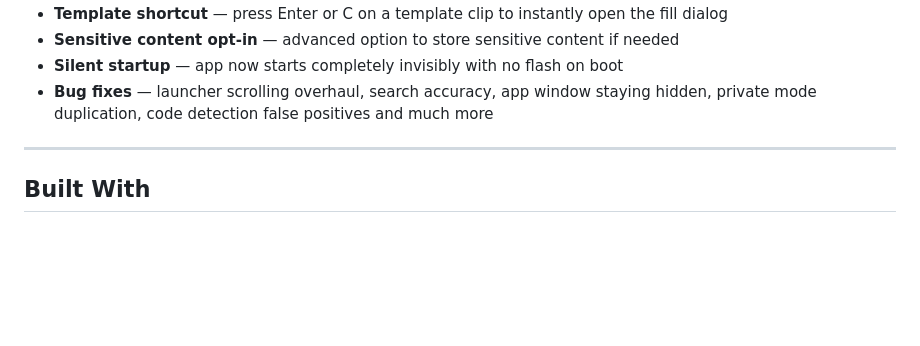
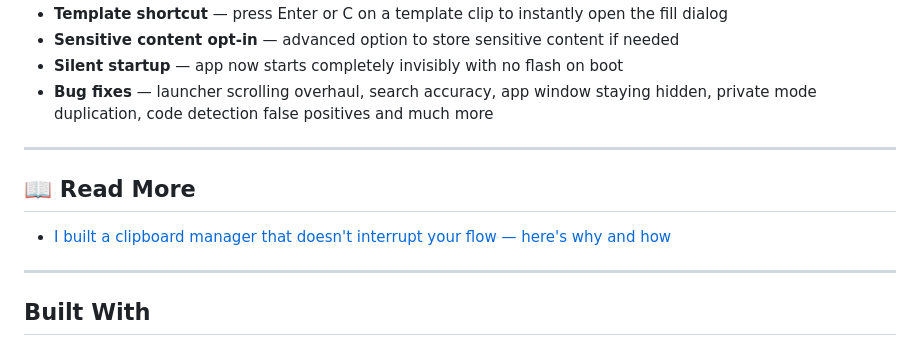
Before and after one commit to ezeiq7/Smart-Clipboard, a Markdown page: README.md, the part around the change. GitHub-like rendering; blank space fills up the shorter version.

```diff
--- a/README.md
+++ b/README.md
@@ -263,6 +263,12 @@ Your clips are automatically grouped into work sessions based on time gaps. Inst
 
 ---
 
+## 📖 Read More
+
+- [I built a clipboard manager that doesn't interrupt your flow — here's why and how](https://dev.to/ezeiq7/i-built-a-clipboard-manager-that-doesnt-interrupt-your-flow-heres-why-and-how-30jb)
+
+---
+
 ## Built With
 
 - [Python](https://python.org) — core language
```
